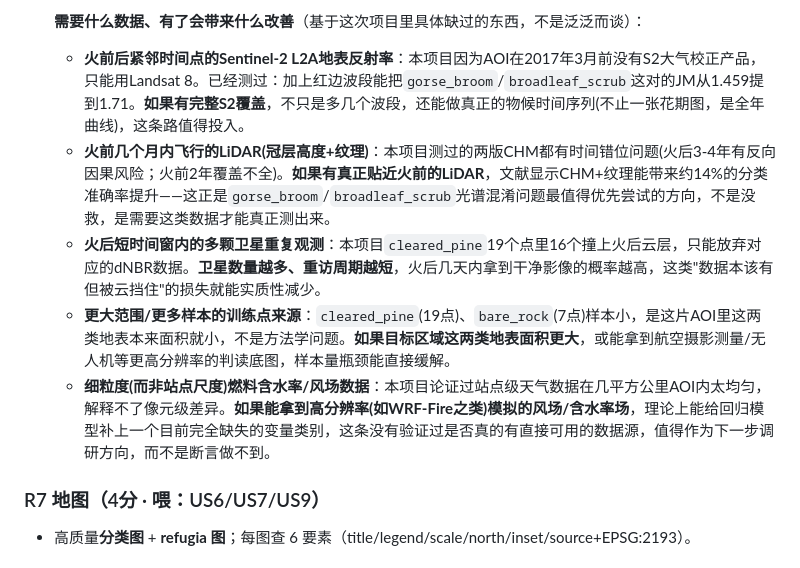
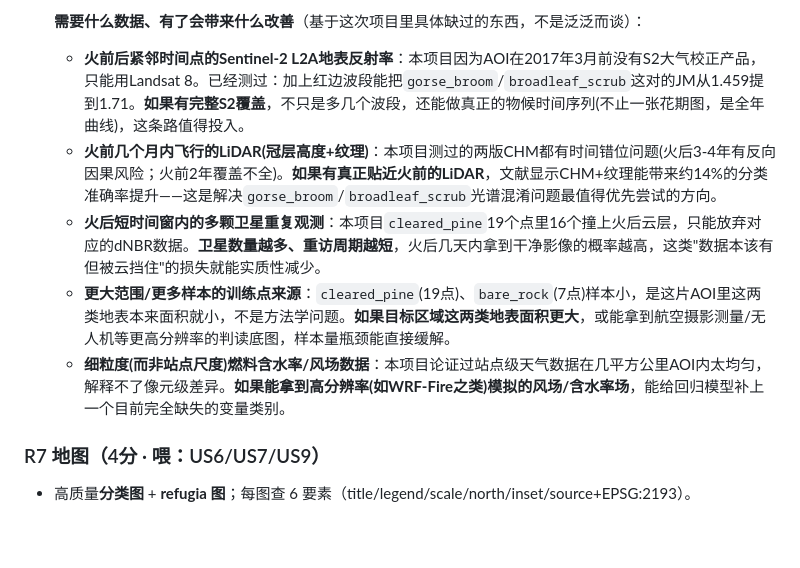
Before and after one commit to Sodawaitress/porthills-a3, a Markdown page: report.md, the part around the change. GitHub-like rendering; blank space fills up the shorter version.

Commit message:
Strip defensive hedging language from R6 way-forward bullets
Removed self-conscious "not X, but Y" framing around capability claims
(e.g. "not unfixable, just needs this data") -- state the positive,
actionable content directly instead of pre-defending against a criticism
nobody made.

Co-Authored-By: Claude Sonnet 5 <noreply@anthropic.com>

```diff
--- a/report.md
+++ b/report.md
@@ -92,10 +92,10 @@
 
   **需要什么数据、有了会带来什么改善**（基于这次项目里具体缺过的东西，不是泛泛而谈）：
   - **火前后紧邻时间点的Sentinel-2 L2A地表反射率**：本项目因为AOI在2017年3月前没有S2大气校正产品，只能用Landsat 8。已经测过：加上红边波段能把`gorse_broom`/`broadleaf_scrub`这对的JM从1.459提到1.71。**如果有完整S2覆盖**，不只是多几个波段，还能做真正的物候时间序列(不止一张花期图，是全年曲线)，这条路值得投入。
-  - **火前几个月内飞行的LiDAR(冠层高度+纹理)**：本项目测过的两版CHM都有时间错位问题(火后3-4年有反向因果风险；火前2年覆盖不全)。**如果有真正贴近火前的LiDAR**，文献显示CHM+纹理能带来约14%的分类准确率提升——这正是`gorse_broom`/`broadleaf_scrub`光谱混淆问题最值得优先尝试的方向，不是没救，是需要这类数据才能真正测出来。
+  - **火前几个月内飞行的LiDAR(冠层高度+纹理)**：本项目测过的两版CHM都有时间错位问题(火后3-4年有反向因果风险；火前2年覆盖不全)。**如果有真正贴近火前的LiDAR**，文献显示CHM+纹理能带来约14%的分类准确率提升——这是解决`gorse_broom`/`broadleaf_scrub`光谱混淆问题最值得优先尝试的方向。
   - **火后短时间窗内的多颗卫星重复观测**：本项目`cleared_pine`19个点里16个撞上火后云层，只能放弃对应的dNBR数据。**卫星数量越多、重访周期越短**，火后几天内拿到干净影像的概率越高，这类"数据本该有但被云挡住"的损失就能实质性减少。
   - **更大范围/更多样本的训练点来源**：`cleared_pine`(19点)、`bare_rock`(7点)样本小，是这片AOI里这两类地表本来面积就小，不是方法学问题。**如果目标区域这两类地表面积更大**，或能拿到航空摄影测量/无人机等更高分辨率的判读底图，样本量瓶颈能直接缓解。
-  - **细粒度(而非站点尺度)燃料含水率/风场数据**：本项目论证过站点级天气数据在几平方公里AOI内太均匀，解释不了像元级差异。**如果能拿到高分辨率(如WRF-Fire之类)模拟的风场/含水率场**，理论上能给回归模型补上一个目前完全缺失的变量类别，这条没有验证过是否真的有直接可用的数据源，值得作为下一步调研方向，而不是断言做不到。
+  - **细粒度(而非站点尺度)燃料含水率/风场数据**：本项目论证过站点级天气数据在几平方公里AOI内太均匀，解释不了像元级差异。**如果能拿到高分辨率(如WRF-Fire之类)模拟的风场/含水率场**，能给回归模型补上一个目前完全缺失的变量类别。
 
 ### R7 地图（4分 · 喂：US6/US7/US9）
 - 高质量**分类图** + **refugia 图**；每图查 6 要素（title/legend/scale/north/inset/source+EPSG:2193）。
```
